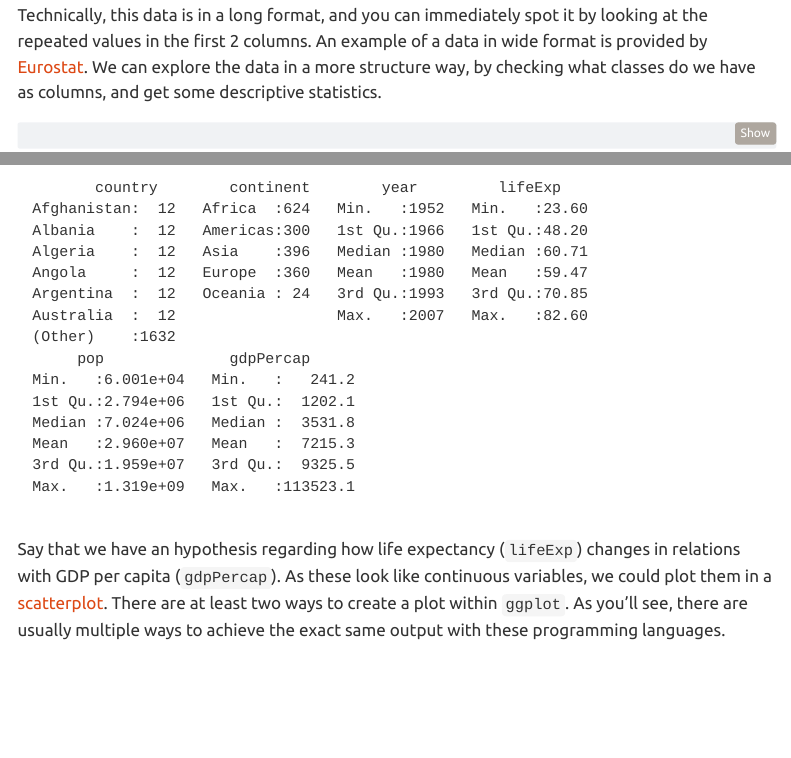
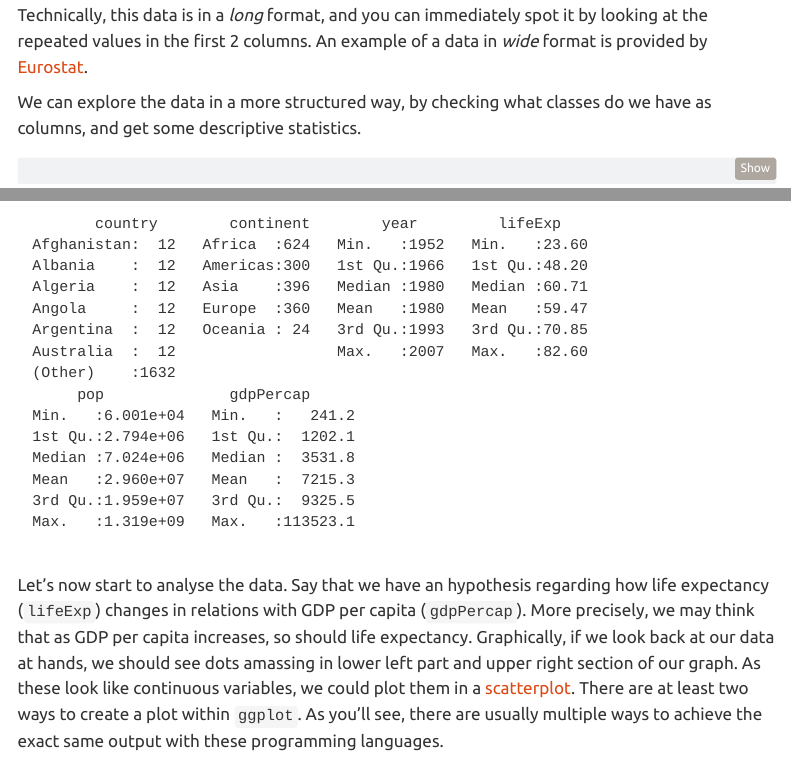
Before and after one commit to scipima/r_begin_workshop, a Quarto document (r_begin_workshop.qmd): the page in a window 1100 px wide, from 3370 px down, and a second part further down, joined at a grey line. Rendered offline with R 4.5, knitr and Pandoc in place of Quarto, with nearby package versions; menus at the side of the page are left out; the gapminder table comes from the copy in Python's plotly package.

Commit message:
Update r_begin_workshop.qmd

````diff
--- a/r_begin_workshop.qmd
+++ b/r_begin_workshop.qmd
@@ -162,9 +162,10 @@ Let's remind ourselves.
 head(gapminder)
 ```
 
-Technically, this data is in a long format, and you can immediately spot it by looking at the repeated values in the first 2 columns.
-An example of a data in wide format is provided by [Eurostat](https://ec.europa.eu/eurostat/databrowser/view/sdg_08_10/default/table?lang=en).
-We can explore the data in a more structure way, by checking what classes do we have as columns, and get some descriptive statistics.
+Technically, this data is in a *long* format, and you can immediately spot it by looking at the repeated values in the first 2 columns.
+An example of a data in *wide* format is provided by [Eurostat](https://ec.europa.eu/eurostat/databrowser/view/sdg_08_10/default/table?lang=en).
+
+We can explore the data in a more structured way, by checking what classes do we have as columns, and get some descriptive statistics.
 ```{r}
 #| code-fold: show
 
@@ -173,7 +174,10 @@ glimpse(gapminder) # very similar, tidyverse way
 summary(gapminder) # main stats
 ```
 
+Let's now start to analyse the data.
 Say that we have an hypothesis regarding how life expectancy (`lifeExp`) changes in relations with GDP per capita (`gdpPercap`).
+More precisely, we may think that as GDP per capita increases, so should life expectancy.
+Graphically, if we look back at our data at hands, we should see dots amassing in lower left part and upper right section of our graph.
 As these look like continuous variables, we could plot them in a [scatterplot](https://r-graph-gallery.com/).
 There are at least two ways to create a plot within `ggplot`.
 As you'll see, there are usually multiple ways to achieve the exact same output with these programming languages.
````
